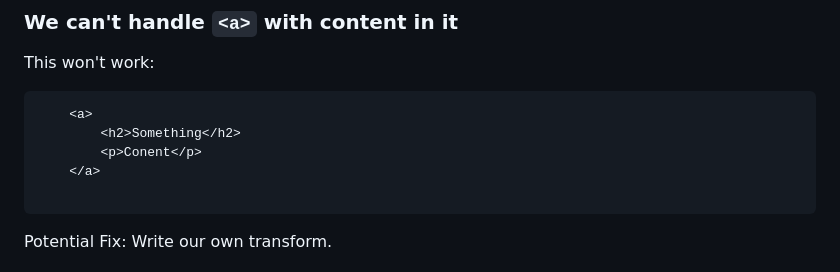
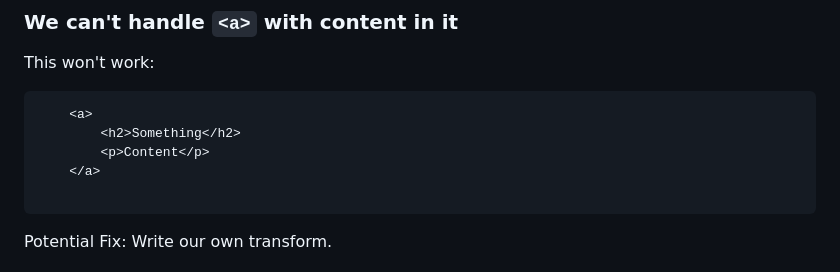
Before and after one commit to StevenDufresne/patterns-everywhere, a Markdown page: README.md, the part around one of its changes. Rendered like a GitHub page.

````diff
--- a/README.md
+++ b/README.md
@@ -73,7 +73,7 @@ This won't work:
 ```html
     <a>
         <h2>Something</h2>
-        <p>Conent</p>
+        <p>Content</p>
     </a>
 
 ```
````
Also changed, not shown: other parts of README.md (+1 -1 lines).
